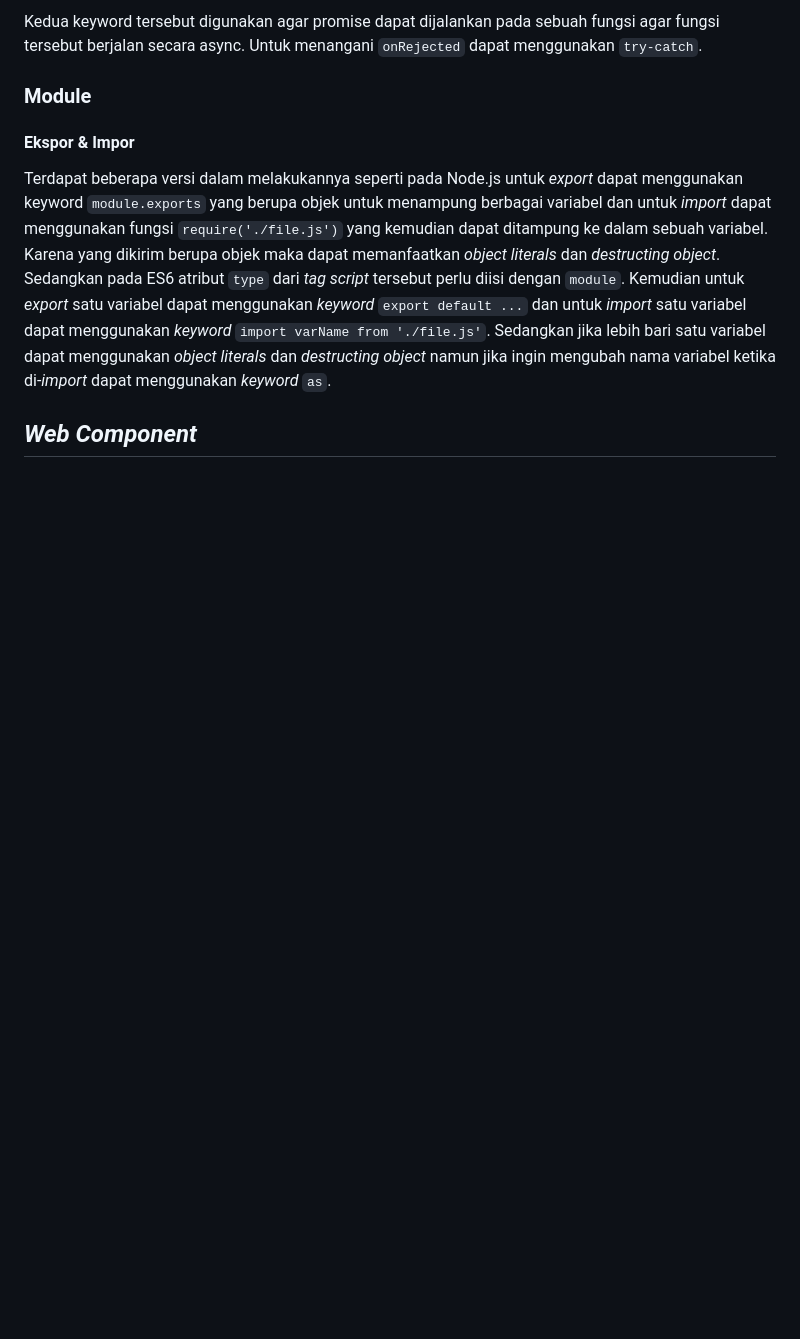
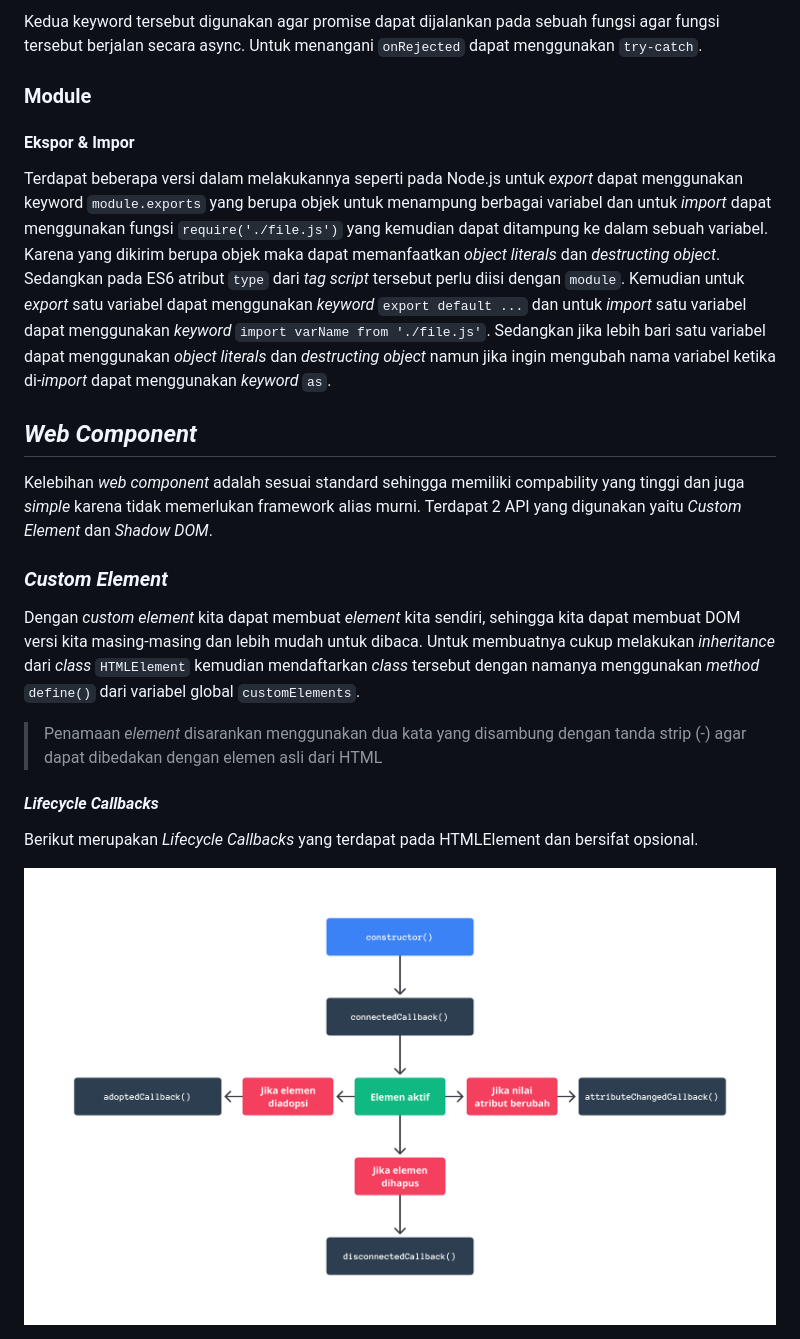
Before and after one commit to Malbamario/Belajar-Fundamental-Front-End-Web-Development, a Markdown page: Notes.md, the part around the change printed below. GitHub-like rendering; pictures changed too: Notes-Files/Lifecycle Callbacks.png (added); blank space fills up the shorter version.

Commit message:
Update to Custom Element (my version)

```diff
--- a/Notes.md
+++ b/Notes.md
@@ -239,3 +242,18 @@ Kedua keyword tersebut digunakan agar promise dapat dijalankan pada sebuah fungs
 Terdapat beberapa versi dalam melakukannya seperti pada Node.js untuk _export_ dapat menggunakan keyword `module.exports` yang berupa objek untuk menampung berbagai variabel dan untuk _import_ dapat menggunakan fungsi `require('./file.js')` yang kemudian dapat ditampung ke dalam sebuah variabel. Karena yang dikirim berupa objek maka dapat memanfaatkan _object literals_ dan _destructing object_. Sedangkan pada ES6 atribut `type` dari _tag script_ tersebut perlu diisi dengan `module`. Kemudian untuk _export_ satu variabel dapat menggunakan _keyword_ `export default ...` dan untuk _import_ satu variabel dapat menggunakan _keyword_ `import varName from './file.js'`. Sedangkan jika lebih bari satu variabel dapat menggunakan  _object literals_ dan _destructing object_ namun jika ingin mengubah nama variabel ketika di-_import_ dapat menggunakan _keyword_ `as`.
 
 ## _Web Component_
+
+Kelebihan _web component_ adalah sesuai standard sehingga memiliki compability yang tinggi dan juga _simple_ karena tidak memerlukan framework alias murni. Terdapat 2 API yang digunakan yaitu _Custom Element_ dan _Shadow DOM_.
+
+### _Custom Element_
+
+Dengan _custom element_ kita dapat membuat _element_ kita sendiri, sehingga kita dapat membuat DOM versi kita masing-masing dan lebih mudah untuk dibaca. Untuk membuatnya cukup melakukan _inheritance_ dari _class_ `HTMLElement` kemudian mendaftarkan _class_ tersebut dengan namanya menggunakan _method_ `define()` dari variabel global `customElements`.
+
+> Penamaan _element_ disarankan menggunakan dua kata yang disambung dengan tanda strip (-) agar dapat dibedakan dengan elemen asli dari HTML
+
+#### _Lifecycle Callbacks_
+
+Berikut merupakan _Lifecycle Callbacks_ yang terdapat pada HTMLElement dan bersifat opsional.
+
+![Ilustrasi Lifecycle Callbacks](./Notes-Files/Lifecycle%20Callbacks.png)
+
```
Also changed, not shown: other parts of Notes.md (+70 -0 lines), 11 other files.
